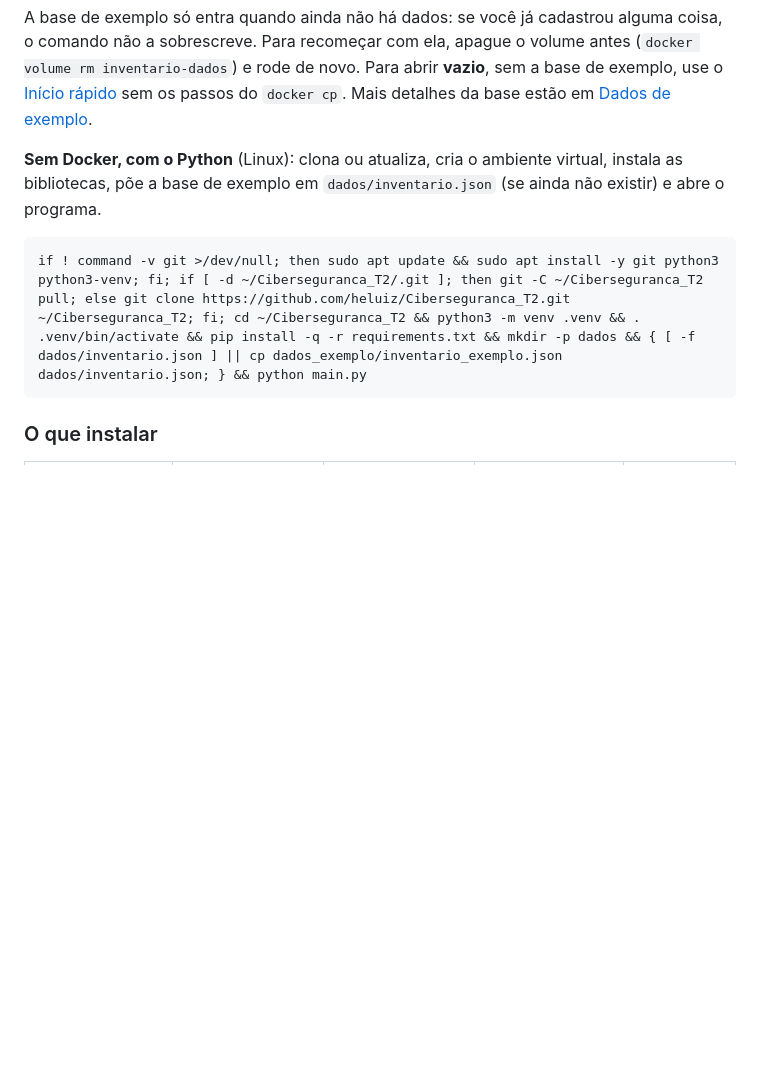
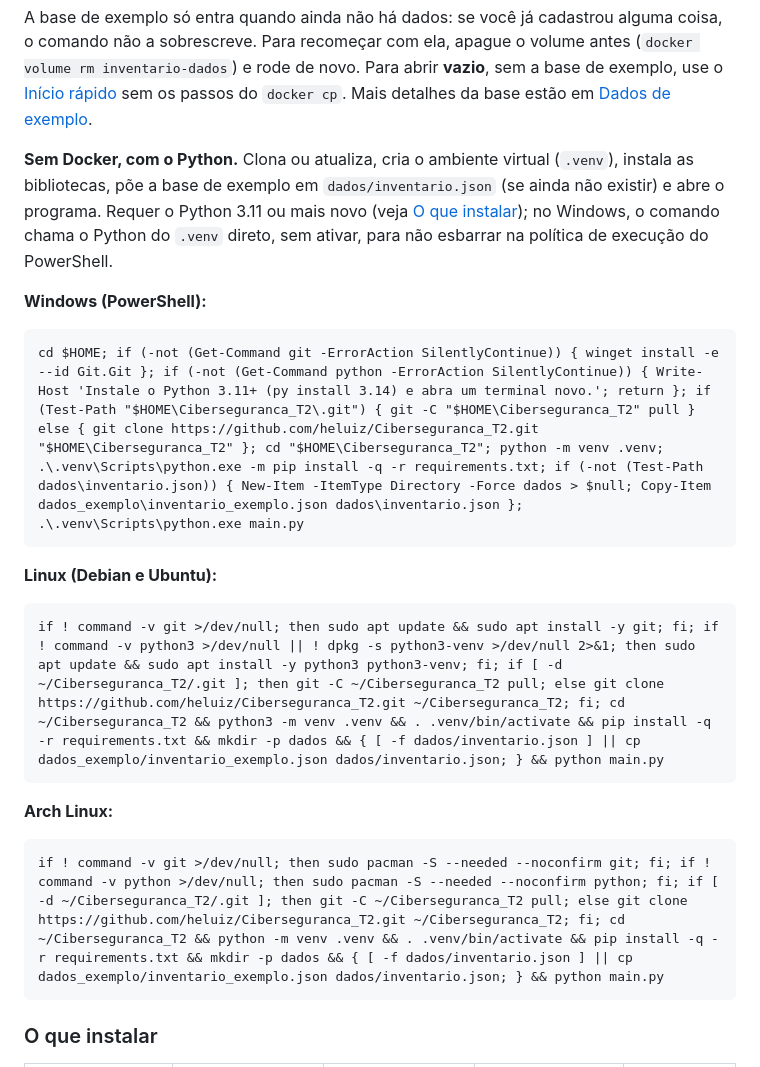
Before and after one commit to heluiz/Ciberseguranca_T2, a Markdown page: README.md, the part around the change. Drawn GitHub-style; blank space fills up the shorter version.

Commit message:
docs: opcoes sem Docker (Python) para Windows, Debian e Arch
Desmembra a variante 'Sem Docker, com o Python' em um comando por sistema, igual ao bloco do Docker. No Windows, chama o Python do .venv direto (sem Activate.ps1) para nao esbarrar na politica de execucao do PowerShell.

Co-Authored-By: Claude Opus 4.8 <noreply@anthropic.com>
Claude-Session: https://claude.ai/code/session_01LzdU6gzhBRu5CkmE5vT4J5

````diff
--- a/README.md
+++ b/README.md
@@ -104,12 +104,29 @@ volume antes (`docker volume rm inventario-dados`) e rode de novo. Para abrir
 passos do `docker cp`. Mais detalhes da base estão em
 [Dados de exemplo](#dados-de-exemplo).
 
-**Sem Docker, com o Python** (Linux): clona ou atualiza, cria o ambiente
-virtual, instala as bibliotecas, põe a base de exemplo em
-`dados/inventario.json` (se ainda não existir) e abre o programa.
-
-```
-if ! command -v git >/dev/null; then sudo apt update && sudo apt install -y git python3 python3-venv; fi; if [ -d ~/Ciberseguranca_T2/.git ]; then git -C ~/Ciberseguranca_T2 pull; else git clone https://github.com/heluiz/Ciberseguranca_T2.git ~/Ciberseguranca_T2; fi; cd ~/Ciberseguranca_T2 && python3 -m venv .venv && . .venv/bin/activate && pip install -q -r requirements.txt && mkdir -p dados && { [ -f dados/inventario.json ] || cp dados_exemplo/inventario_exemplo.json dados/inventario.json; } && python main.py
+**Sem Docker, com o Python.** Clona ou atualiza, cria o ambiente virtual
+(`.venv`), instala as bibliotecas, põe a base de exemplo em
+`dados/inventario.json` (se ainda não existir) e abre o programa. Requer o
+Python 3.11 ou mais novo (veja [O que instalar](#o-que-instalar)); no Windows,
+o comando chama o Python do `.venv` direto, sem ativar, para não esbarrar na
+política de execução do PowerShell.
+
+**Windows (PowerShell):**
+
+```
+cd $HOME; if (-not (Get-Command git -ErrorAction SilentlyContinue)) { winget install -e --id Git.Git }; if (-not (Get-Command python -ErrorAction SilentlyContinue)) { Write-Host 'Instale o Python 3.11+ (py install 3.14) e abra um terminal novo.'; return }; if (Test-Path "$HOME\Ciberseguranca_T2\.git") { git -C "$HOME\Ciberseguranca_T2" pull } else { git clone https://github.com/heluiz/Ciberseguranca_T2.git "$HOME\Ciberseguranca_T2" }; cd "$HOME\Ciberseguranca_T2"; python -m venv .venv; .\.venv\Scripts\python.exe -m pip install -q -r requirements.txt; if (-not (Test-Path dados\inventario.json)) { New-Item -ItemType Directory -Force dados > $null; Copy-Item dados_exemplo\inventario_exemplo.json dados\inventario.json }; .\.venv\Scripts\python.exe main.py
+```
+
+**Linux (Debian e Ubuntu):**
+
+```
+if ! command -v git >/dev/null; then sudo apt update && sudo apt install -y git; fi; if ! command -v python3 >/dev/null || ! dpkg -s python3-venv >/dev/null 2>&1; then sudo apt update && sudo apt install -y python3 python3-venv; fi; if [ -d ~/Ciberseguranca_T2/.git ]; then git -C ~/Ciberseguranca_T2 pull; else git clone https://github.com/heluiz/Ciberseguranca_T2.git ~/Ciberseguranca_T2; fi; cd ~/Ciberseguranca_T2 && python3 -m venv .venv && . .venv/bin/activate && pip install -q -r requirements.txt && mkdir -p dados && { [ -f dados/inventario.json ] || cp dados_exemplo/inventario_exemplo.json dados/inventario.json; } && python main.py
+```
+
+**Arch Linux:**
+
+```
+if ! command -v git >/dev/null; then sudo pacman -S --needed --noconfirm git; fi; if ! command -v python >/dev/null; then sudo pacman -S --needed --noconfirm python; fi; if [ -d ~/Ciberseguranca_T2/.git ]; then git -C ~/Ciberseguranca_T2 pull; else git clone https://github.com/heluiz/Ciberseguranca_T2.git ~/Ciberseguranca_T2; fi; cd ~/Ciberseguranca_T2 && python -m venv .venv && . .venv/bin/activate && pip install -q -r requirements.txt && mkdir -p dados && { [ -f dados/inventario.json ] || cp dados_exemplo/inventario_exemplo.json dados/inventario.json; } && python main.py
 ```
 
 ### O que instalar
````
